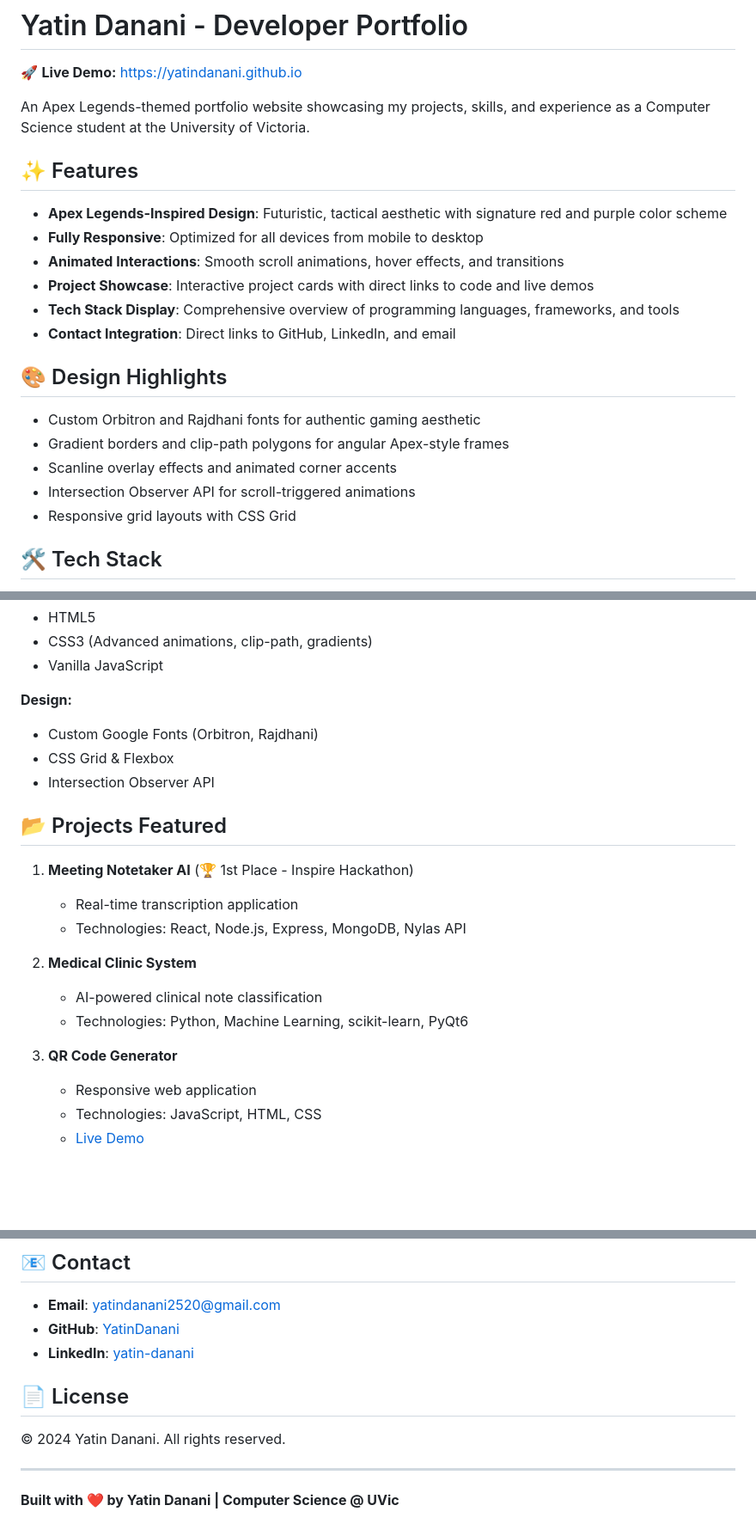
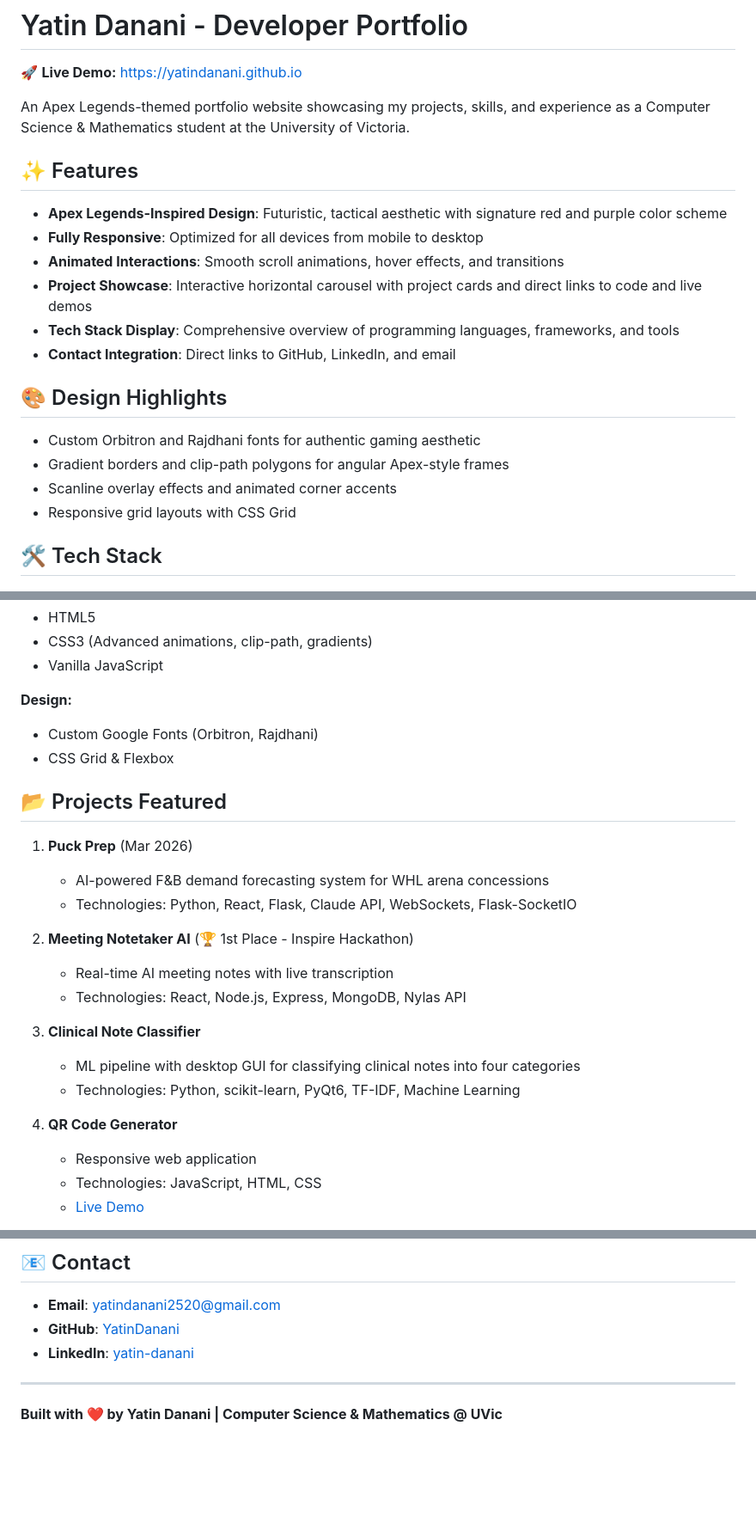
Before and after one commit to YatinDanani/yatindanani.github.io, a Markdown page: README.md, 3 parts joined by grey strips. Shown at 86% size. Rendered like a GitHub page; blank space fills up the shorter version.

Commit message:
Revise README with updated projects and education
Updated educational background and project details in README.

```diff
--- a/README.md
+++ b/README.md
@@ -2,14 +2,14 @@
 
 🚀 **Live Demo:** [https://yatindanani.github.io](https://yatindanani.github.io)
 
-An Apex Legends-themed portfolio website showcasing my projects, skills, and experience as a Computer Science student at the University of Victoria.
+An Apex Legends-themed portfolio website showcasing my projects, skills, and experience as a Computer Science & Mathematics student at the University of Victoria.
 
 ## ✨ Features
 
 - **Apex Legends-Inspired Design**: Futuristic, tactical aesthetic with signature red and purple color scheme
 - **Fully Responsive**: Optimized for all devices from mobile to desktop
 - **Animated Interactions**: Smooth scroll animations, hover effects, and transitions
-- **Project Showcase**: Interactive project cards with direct links to code and live demos
+- **Project Showcase**: Interactive horizontal carousel with project cards and direct links to code and live demos
 - **Tech Stack Display**: Comprehensive overview of programming languages, frameworks, and tools
 - **Contact Integration**: Direct links to GitHub, LinkedIn, and email
 
@@ -18,7 +18,6 @@ An Apex Legends-themed portfolio website showcasing my projects, skills, and exp
 - Custom Orbitron and Rajdhani fonts for authentic gaming aesthetic
 - Gradient borders and clip-path polygons for angular Apex-style frames
 - Scanline overlay effects and animated corner accents
-- Intersection Observer API for scroll-triggered animations
 - Responsive grid layouts with CSS Grid
 
 ## 🛠️ Tech Stack
@@ -31,19 +30,22 @@ An Apex Legends-themed portfolio website showcasing my projects, skills, and exp
 **Design:**
 - Custom Google Fonts (Orbitron, Rajdhani)
 - CSS Grid & Flexbox
-- Intersection Observer API
 
 ## 📂 Projects Featured
 
-1. **Meeting Notetaker AI** (🏆 1st Place - Inspire Hackathon)
-   - Real-time transcription application
+1. **Puck Prep** (Mar 2026)
+   - AI-powered F&B demand forecasting system for WHL arena concessions
+   - Technologies: Python, React, Flask, Claude API, WebSockets, Flask-SocketIO
+
+2. **Meeting Notetaker AI** (🏆 1st Place - Inspire Hackathon)
+   - Real-time AI meeting notes with live transcription
    - Technologies: React, Node.js, Express, MongoDB, Nylas API
 
-2. **Medical Clinic System**
-   - AI-powered clinical note classification
-   - Technologies: Python, Machine Learning, scikit-learn, PyQt6
+3. **Clinical Note Classifier**
+   - ML pipeline with desktop GUI for classifying clinical notes into four categories
+   - Technologies: Python, scikit-learn, PyQt6, TF-IDF, Machine Learning
 
-3. **QR Code Generator**
+4. **QR Code Generator**
    - Responsive web application
    - Technologies: JavaScript, HTML, CSS
    - [Live Demo](https://webhome.csc.uvic.ca/~yatindanani/fullmarks.html)
@@ -103,10 +105,6 @@ open index.html
 - **GitHub**: [YatinDanani](https://github.com/YatinDanani)
 - **LinkedIn**: [yatin-danani](https://linkedin.com/in/yatin-danani)
 
-## 📄 License
-
-© 2024 Yatin Danani. All rights reserved.
-
 ---
 
-**Built with ❤️ by Yatin Danani | Computer Science @ UVic**
+**Built with ❤️ by Yatin Danani | Computer Science & Mathematics @ UVic**
```
Also changed, not shown: other parts of README.md (+1 -1 lines).
